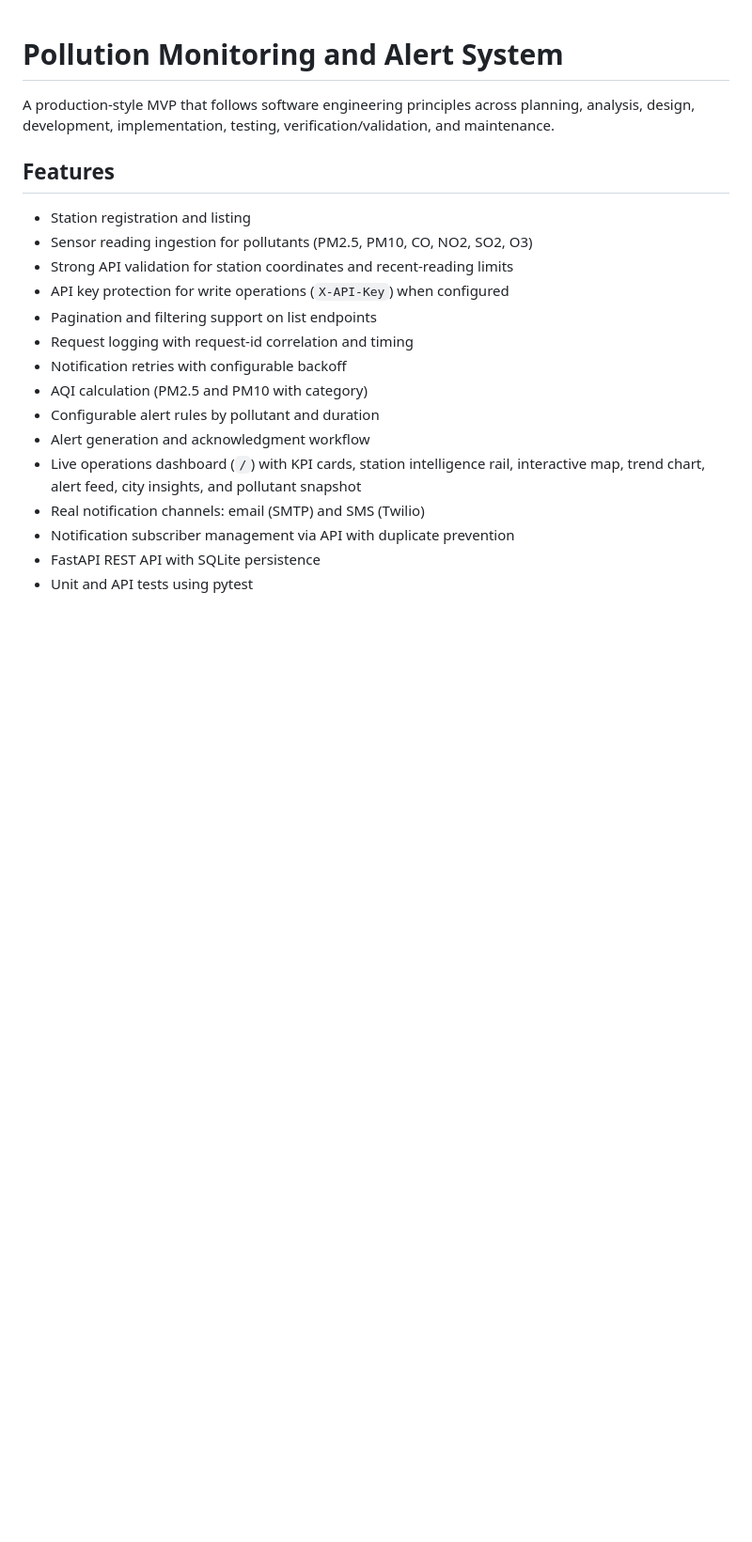
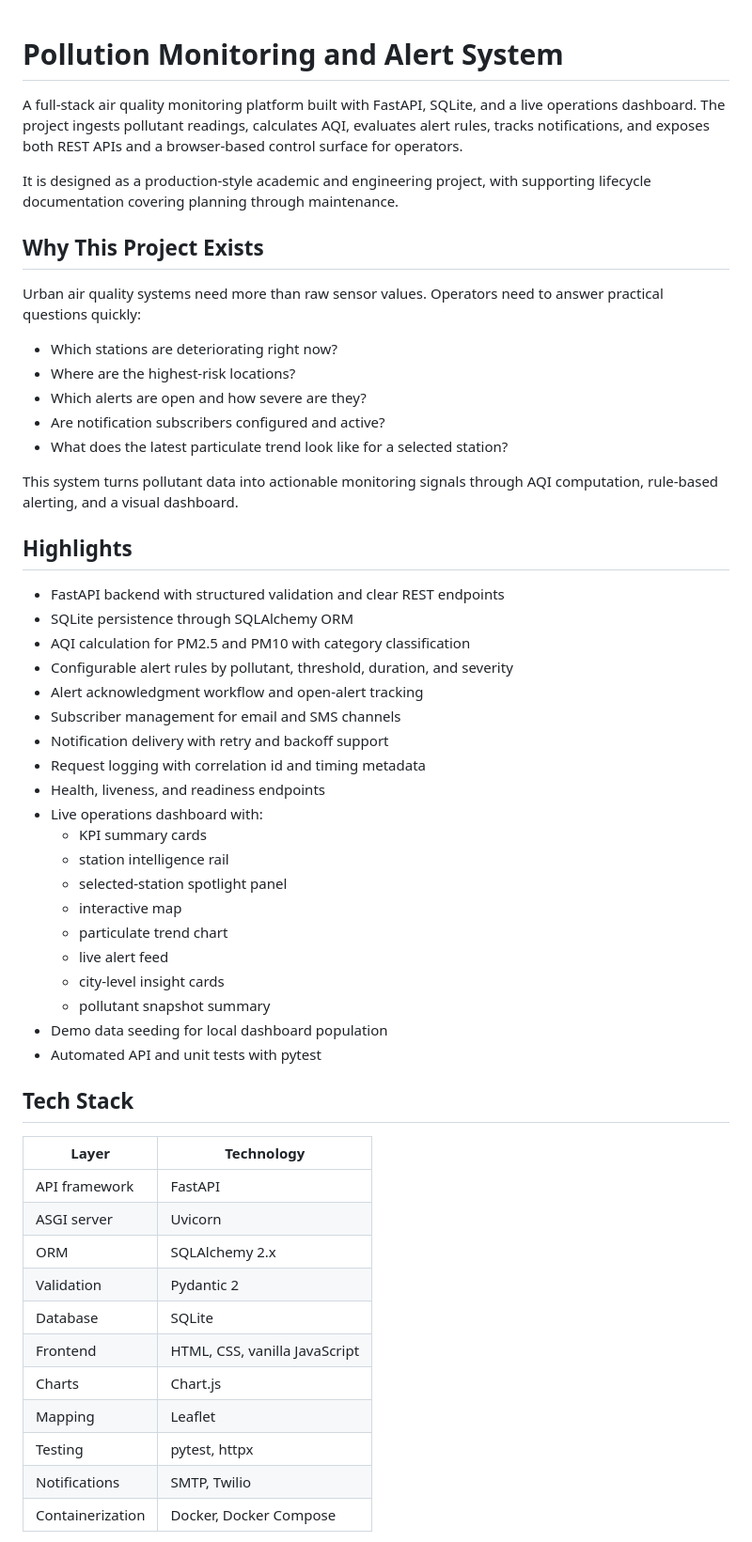
Before and after one commit to Omkmakwana/pollution-monitoring-alert-system, a Markdown page: README.md, the part around one of its changes. Shown at 94% size. GitHub-like rendering; blank space fills up the shorter version.

```diff
--- a/README.md
+++ b/README.md
@@ -1,20 +1,57 @@
 # Pollution Monitoring and Alert System
 
-A production-style MVP that follows software engineering principles across planning, analysis, design, development, implementation, testing, verification/validation, and maintenance.
+A full-stack air quality monitoring platform built with FastAPI, SQLite, and a live operations dashboard. The project ingests pollutant readings, calculates AQI, evaluates alert rules, tracks notifications, and exposes both REST APIs and a browser-based control surface for operators.
 
-## Features
-- Station registration and listing
-- Sensor reading ingestion for pollutants (PM2.5, PM10, CO, NO2, SO2, O3)
-- Strong API validation for station coordinates and recent-reading limits
-- API key protection for write operations (`X-API-Key`) when configured
-- Pagination and filtering support on list endpoints
-- Request logging with request-id correlation and timing
-- Notification retries with configurable backoff
-- AQI calculation (PM2.5 and PM10 with category)
-- Configurable alert rules by pollutant and duration
-- Alert generation and acknowledgment workflow
-- Live operations dashboard (`/`) with KPI cards, station intelligence rail, interactive map, trend chart, alert feed, city insights, and pollutant snapshot
-- Real notification channels: email (SMTP) and SMS (Twilio)
-- Notification subscriber management via API with duplicate prevention
-- FastAPI REST API with SQLite persistence
-- Unit and API tests using pytest
+It is designed as a production-style academic and engineering project, with supporting lifecycle documentation covering planning through maintenance.
+
+## Why This Project Exists
+
+Urban air quality systems need more than raw sensor values. Operators need to answer practical questions quickly:
+
+- Which stations are deteriorating right now?
+- Where are the highest-risk locations?
+- Which alerts are open and how severe are they?
+- Are notification subscribers configured and active?
+- What does the latest particulate trend look like for a selected station?
+
+This system turns pollutant data into actionable monitoring signals through AQI computation, rule-based alerting, and a visual dashboard.
+
+## Highlights
+
+- FastAPI backend with structured validation and clear REST endpoints
+- SQLite persistence through SQLAlchemy ORM
+- AQI calculation for PM2.5 and PM10 with category classification
+- Configurable alert rules by pollutant, threshold, duration, and severity
+- Alert acknowledgment workflow and open-alert tracking
+- Subscriber management for email and SMS channels
+- Notification delivery with retry and backoff support
+- Request logging with correlation id and timing metadata
+- Health, liveness, and readiness endpoints
+- Live operations dashboard with:
+  - KPI summary cards
+  - station intelligence rail
+  - selected-station spotlight panel
+  - interactive map
+  - particulate trend chart
+  - live alert feed
+  - city-level insight cards
+  - pollutant snapshot summary
+- Demo data seeding for local dashboard population
+- Automated API and unit tests with pytest
+
+## Tech Stack
+
+| Layer | Technology |
+| --- | --- |
+| API framework | FastAPI |
+| ASGI server | Uvicorn |
+| ORM | SQLAlchemy 2.x |
+| Validation | Pydantic 2 |
+| Database | SQLite |
+| Frontend | HTML, CSS, vanilla JavaScript |
+| Charts | Chart.js |
+| Mapping | Leaflet |
+| Testing | pytest, httpx |
+| Notifications | SMTP, Twilio |
+| Containerization | Docker, Docker Compose |
+
```
Also changed, not shown: other parts of README.md (+234 -68 lines).
